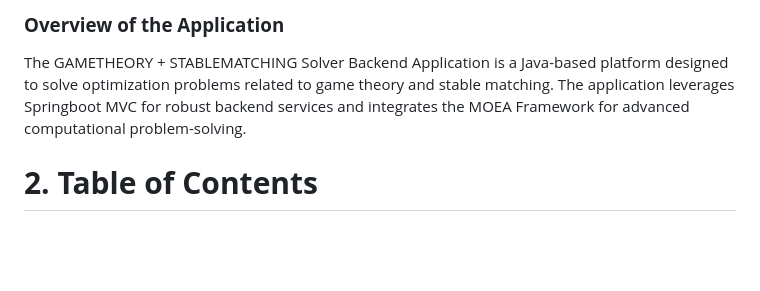
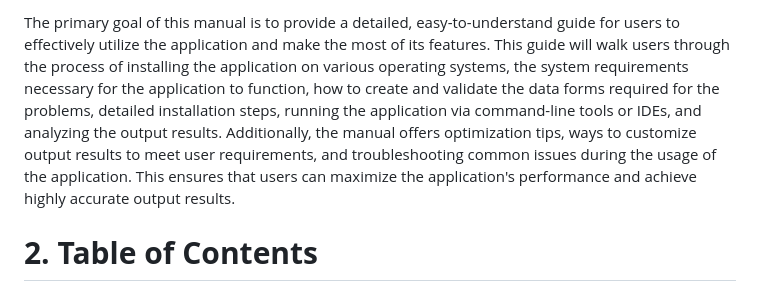
Before and after one commit to FitHanuSpecialSubject/GA-Application-Java, a Markdown page: documents/complete-manual.md, the part around the change printed below. GitHub-like rendering; blank space fills up the shorter version.

Commit message:
S2025/QuocViet/docs/complete_manual

```diff
--- a/documents/complete-manual.md
+++ b/documents/complete-manual.md
@@ -6,7 +6,5 @@ This paper introduces a backend application designed to solve problems in game t
 
-### **Overview of the Application**
-
-The GAMETHEORY \+ STABLEMATCHING Solver Backend Application is a Java-based platform designed to solve optimization problems related to game theory and stable matching. The application leverages Springboot MVC for robust backend services and integrates the MOEA Framework for advanced computational problem-solving.
+The primary goal of this manual is to provide a detailed, easy-to-understand guide for users to effectively utilize the application and make the most of its features. This guide will walk users through the process of installing the application on various operating systems, the system requirements necessary for the application to function, how to create and validate the data forms required for the problems, detailed installation steps, running the application via command-line tools or IDEs, and analyzing the output results. Additionally, the manual offers optimization tips, ways to customize output results to meet user requirements, and troubleshooting common issues during the usage of the application. This ensures that users can maximize the application's performance and achieve highly accurate output results.
 
 # **2\. Table of Contents**
 1. [Introduction](#1-introduction)
```
Also changed, not shown: other parts of documents/complete-manual.md (+1 -1 lines).
